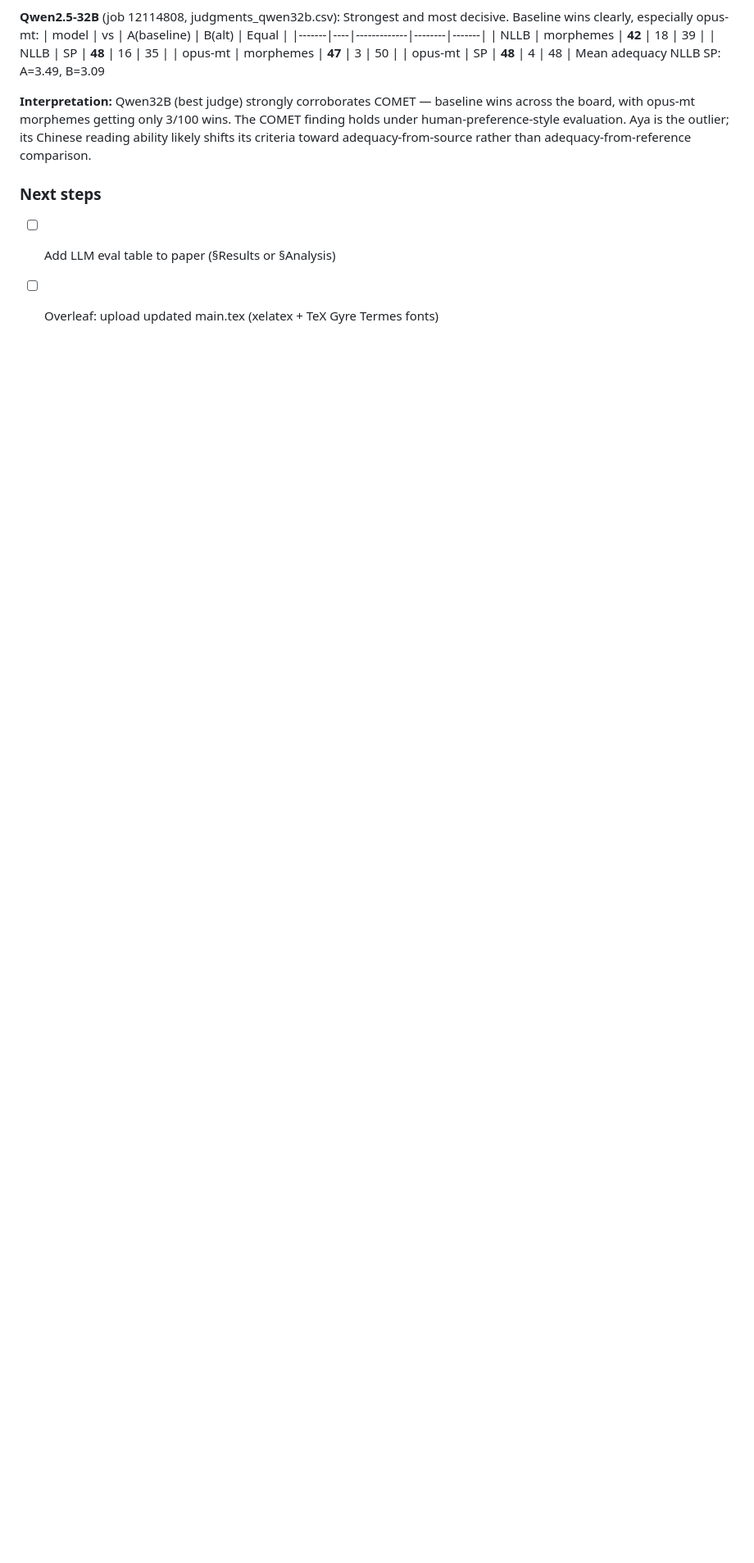
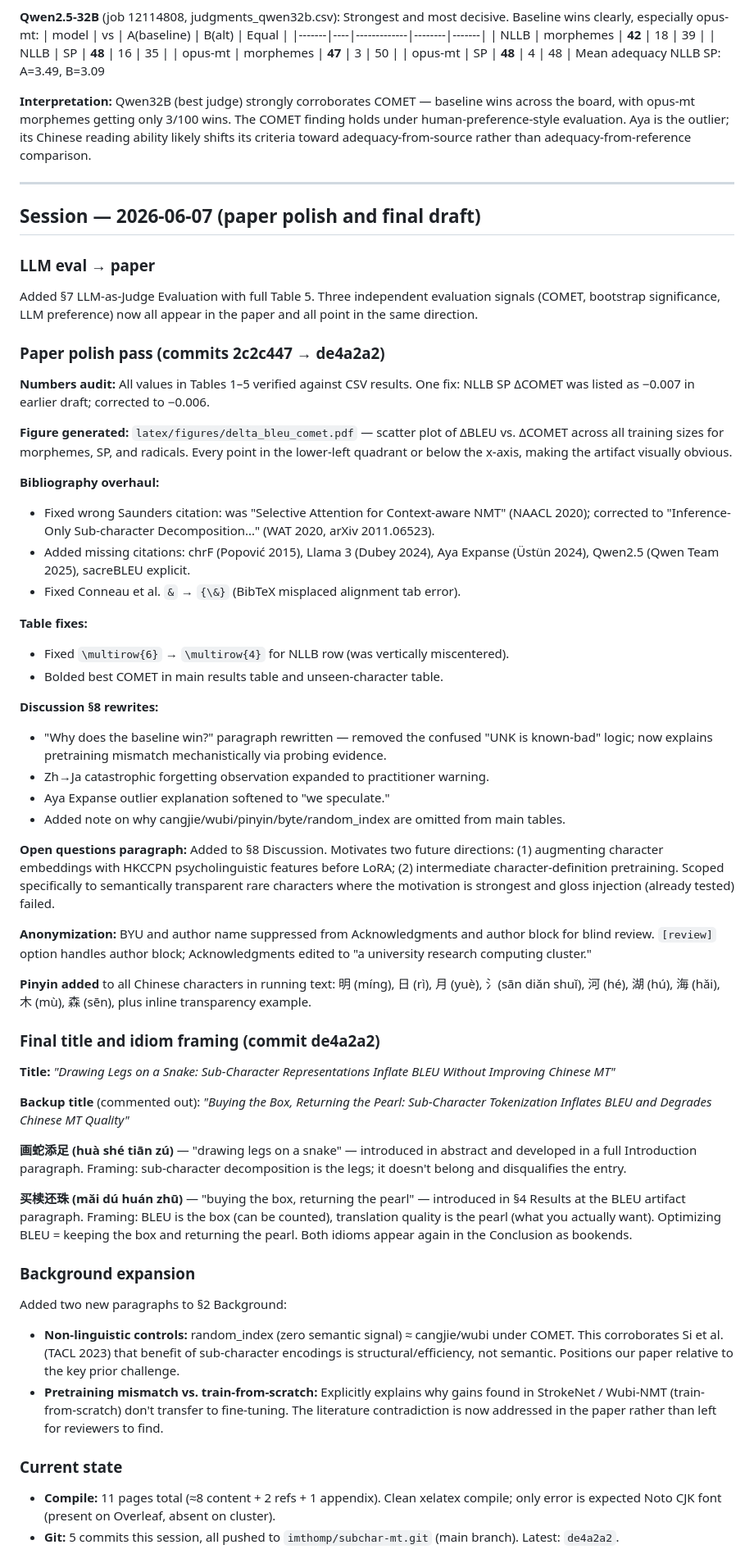
Before and after one commit to imthomp/subchar-mt, a Markdown page: notes/research_log.md, the part around one of its changes. Shown at 82% size. GitHub-like rendering; blank space fills up the shorter version.

Commit message:
Update research log through 2026-06-07 paper polish session

```diff
--- a/notes/research_log.md
+++ b/notes/research_log.md
@@ -617,7 +617,89 @@ holds under human-preference-style evaluation. Aya is the outlier; its Chinese r
 ability likely shifts its criteria toward adequacy-from-source rather than
 adequacy-from-reference comparison.
 
-### Next steps
+---
 
-- [ ] Add LLM eval table to paper (§Results or §Analysis)
-- [ ] Overleaf: upload updated main.tex (xelatex + TeX Gyre Termes fonts)
+## Session — 2026-06-07 (paper polish and final draft)
+
+### LLM eval → paper
+
+Added §7 LLM-as-Judge Evaluation with full Table 5. Three independent evaluation signals
+(COMET, bootstrap significance, LLM preference) now all appear in the paper and all
+point in the same direction.
+
+### Paper polish pass (commits 2c2c447 → de4a2a2)
+
+**Numbers audit:** All values in Tables 1–5 verified against CSV results. One fix:
+NLLB SP ΔCOMET was listed as −0.007 in earlier draft; corrected to −0.006.
+
+**Figure generated:** `latex/figures/delta_bleu_comet.pdf` — scatter plot of ΔBLEU vs.
+ΔCOMET across all training sizes for morphemes, SP, and radicals. Every point in the
+lower-left quadrant or below the x-axis, making the artifact visually obvious.
+
+**Bibliography overhaul:**
+- Fixed wrong Saunders citation: was "Selective Attention for Context-aware NMT" (NAACL 2020);
+  corrected to "Inference-Only Sub-character Decomposition..." (WAT 2020, arXiv 2011.06523).
+- Added missing citations: chrF (Popović 2015), Llama 3 (Dubey 2024),
+  Aya Expanse (Üstün 2024), Qwen2.5 (Qwen Team 2025), sacreBLEU explicit.
+- Fixed Conneau et al. `&` → `{\&}` (BibTeX misplaced alignment tab error).
+
+**Table fixes:**
+- Fixed `\multirow{6}` → `\multirow{4}` for NLLB row (was vertically miscentered).
+- Bolded best COMET in main results table and unseen-character table.
+
+**Discussion §8 rewrites:**
+- "Why does the baseline win?" paragraph rewritten — removed the confused "UNK is
+  known-bad" logic; now explains pretraining mismatch mechanistically via probing evidence.
+- Zh→Ja catastrophic forgetting observation expanded to practitioner warning.
+- Aya Expanse outlier explanation softened to "we speculate."
+- Added note on why cangjie/wubi/pinyin/byte/random_index are omitted from main tables.
+
+**Open questions paragraph:** Added to §8 Discussion. Motivates two future directions:
+(1) augmenting character embeddings with HKCCPN psycholinguistic features before LoRA;
+(2) intermediate character-definition pretraining. Scoped specifically to semantically
+transparent rare characters where the motivation is strongest and gloss injection
+(already tested) failed.
+
+**Anonymization:** BYU and author name suppressed from Acknowledgments and author block
+for blind review. `[review]` option handles author block; Acknowledgments edited to
+"a university research computing cluster."
+
+**Pinyin added** to all Chinese characters in running text: 明 (míng), 日 (rì), 月 (yuè),
+氵(sān diǎn shuǐ), 河 (hé), 湖 (hú), 海 (hǎi), 木 (mù), 森 (sēn), plus inline
+transparency example.
+
+### Final title and idiom framing (commit de4a2a2)
+
+**Title:** *"Drawing Legs on a Snake: Sub-Character Representations Inflate BLEU Without
+Improving Chinese MT"*
+
+**Backup title** (commented out):
+*"Buying the Box, Returning the Pearl: Sub-Character Tokenization Inflates BLEU and
+Degrades Chinese MT Quality"*
+
+**画蛇添足 (huà shé tiān zú)** — "drawing legs on a snake" — introduced in abstract
+and developed in a full Introduction paragraph. Framing: sub-character decomposition is
+the legs; it doesn't belong and disqualifies the entry.
+
+**买椟还珠 (mǎi dú huán zhū)** — "buying the box, returning the pearl" — introduced in
+§4 Results at the BLEU artifact paragraph. Framing: BLEU is the box (can be counted),
+translation quality is the pearl (what you actually want). Optimizing BLEU = keeping the
+box and returning the pearl. Both idioms appear again in the Conclusion as bookends.
+
+### Background expansion
+
+Added two new paragraphs to §2 Background:
+- **Non-linguistic controls:** random_index (zero semantic signal) ≈ cangjie/wubi under COMET.
+  This corroborates Si et al. (TACL 2023) that benefit of sub-character encodings is
+  structural/efficiency, not semantic. Positions our paper relative to the key prior challenge.
+- **Pretraining mismatch vs. train-from-scratch:** Explicitly explains why gains found in
+  StrokeNet / Wubi-NMT (train-from-scratch) don't transfer to fine-tuning. The literature
+  contradiction is now addressed in the paper rather than left for reviewers to find.
+
+### Current state
+
+- **Compile:** 11 pages total (≈8 content + 2 refs + 1 appendix). Clean xelatex compile;
+  only error is expected Noto CJK font (present on Overleaf, absent on cluster).
+- **Git:** 5 commits this session, all pushed to `imthomp/subchar-mt.git` (main branch).
+  Latest: `de4a2a2`.
+
```
Also changed, not shown: other parts of notes/research_log.md (+8 -0 lines).
